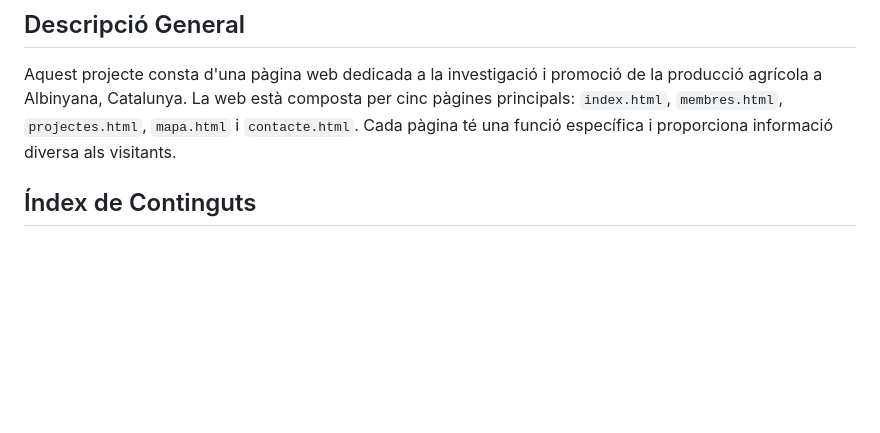
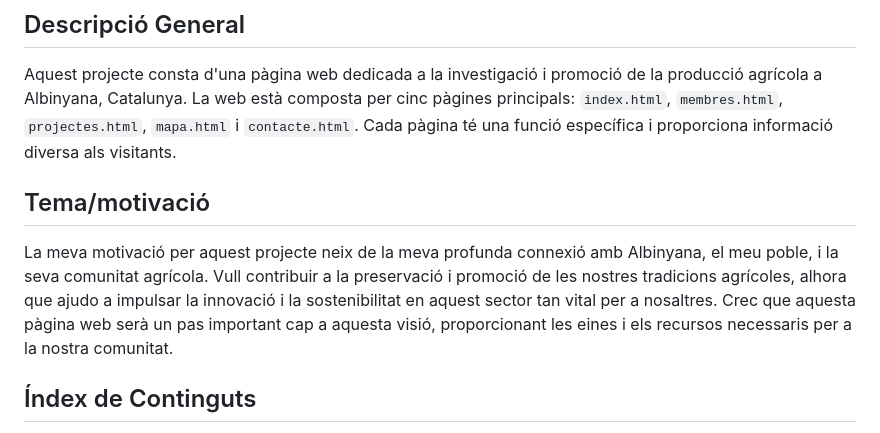
Before and after one commit to julsy399/sembrant_futur, a Markdown page: README.md, the part around the change. Rendered like a GitHub page; blank space fills up the shorter version.

```diff
--- a/README.md
+++ b/README.md
@@ -3,6 +3,10 @@
 ## Descripció General
 
 Aquest projecte consta d'una pàgina web dedicada a la investigació i promoció de la producció agrícola a Albinyana, Catalunya. La web està composta per cinc pàgines principals: `index.html`, `membres.html`, `projectes.html`, `mapa.html` i `contacte.html`. Cada pàgina té una funció específica i proporciona informació diversa als visitants.
+
+## Tema/motivació
+
+La meva motivació per aquest projecte neix de la meva profunda connexió amb Albinyana, el meu poble, i la seva comunitat agrícola. Vull contribuir a la preservació i promoció de les nostres tradicions agrícoles, alhora que ajudo a impulsar la innovació i la sostenibilitat en aquest sector tan vital per a nosaltres. Crec que aquesta pàgina web serà un pas important cap a aquesta visió, proporcionant les eines i els recursos necessaris per a la nostra comunitat.
 
 ## Índex de Continguts
 1. [Inici (index.html)](#inici-indexhtml)
```
